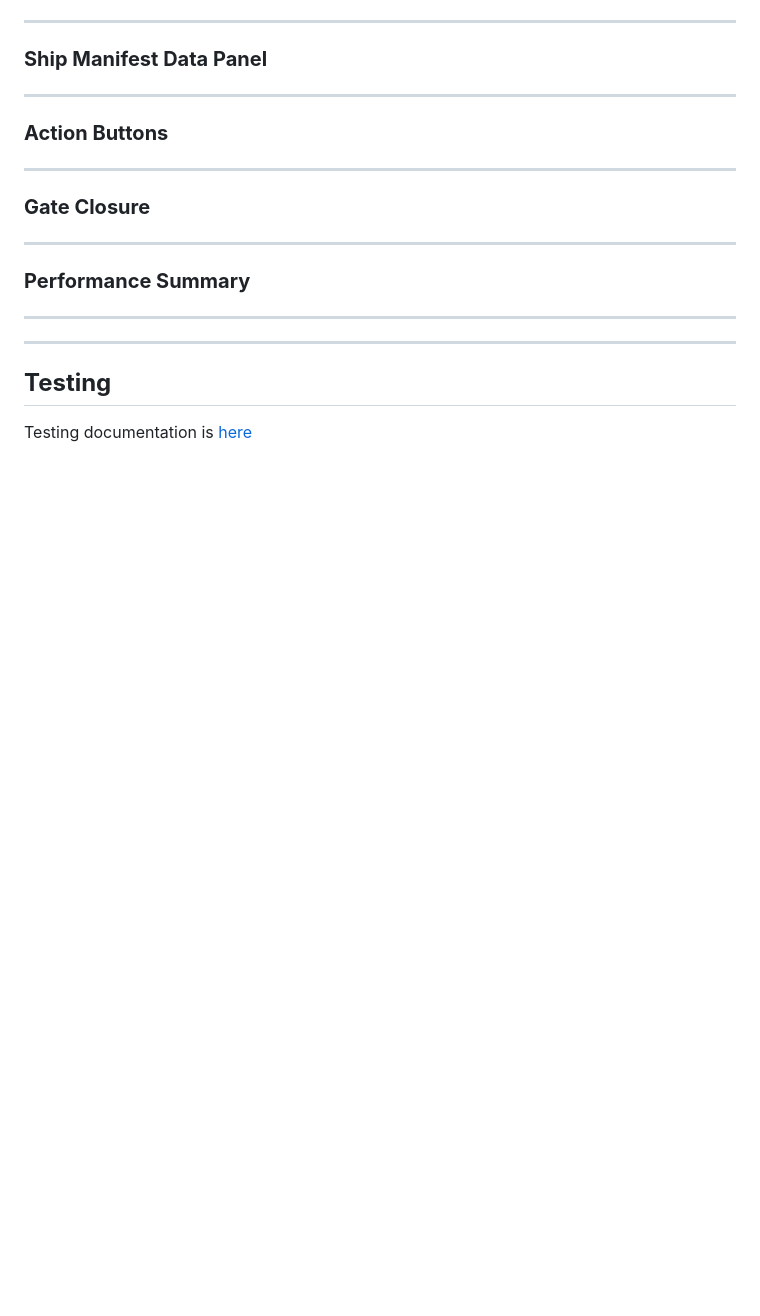
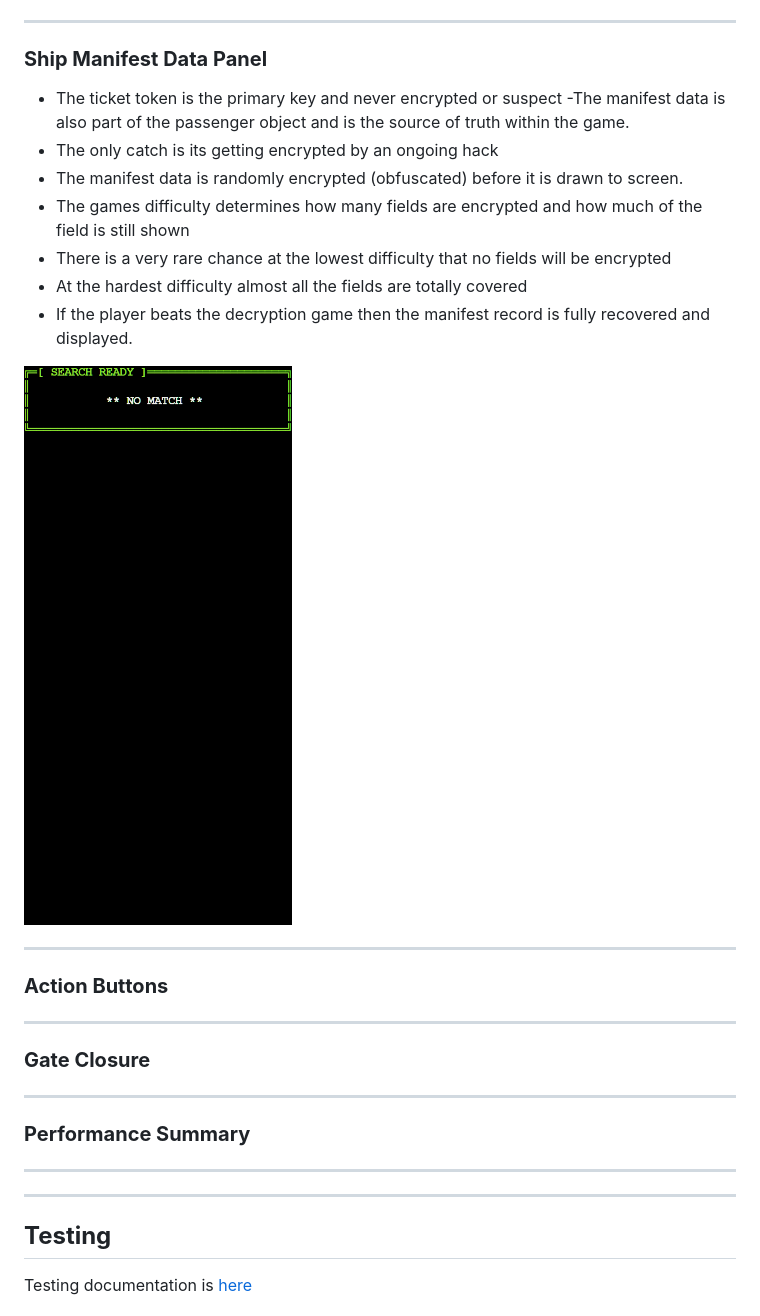
Before and after one commit to Will-Griffiths-Ireland/Manifest, a Markdown page: README.md, the part around the change printed below. Rendered like a GitHub page; pictures changed too: assets/docs/manifest.gif (added); blank space fills up the shorter version.

```diff
--- a/README.md
+++ b/README.md
@@ -221,6 +235,18 @@ The policy is simple. It has to match the ships stored data in the manifest or t
 
 ---
 ### **Ship Manifest Data Panel**
+
+- The ticket token is the primary key and never encrypted or suspect
+-The manifest data is also part of the passenger object and is the source of truth within the game.
+- The only catch is its getting encrypted by an ongoing hack
+- The manifest data is randomly encrypted (obfuscated) before it is drawn to screen.
+- The games difficulty determines how many fields are encrypted and how much of the field is still shown
+- There is a very rare chance at the lowest difficulty that no fields will be encrypted
+- At the hardest difficulty almost all the fields are totally covered
+- If the player beats the decryption game then the manifest record is fully recovered and displayed.
+
+![logo](./assets/docs/manifest.gif)
+
 
 ---
 ### **Action Buttons**
```
Also changed, not shown: other parts of README.md (+15 -1 lines), assets/docs/implant.gif (added).
